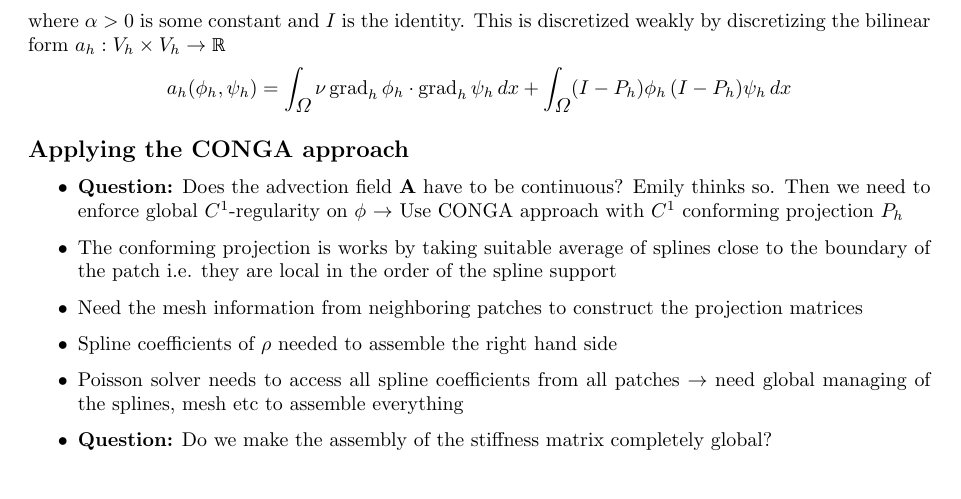
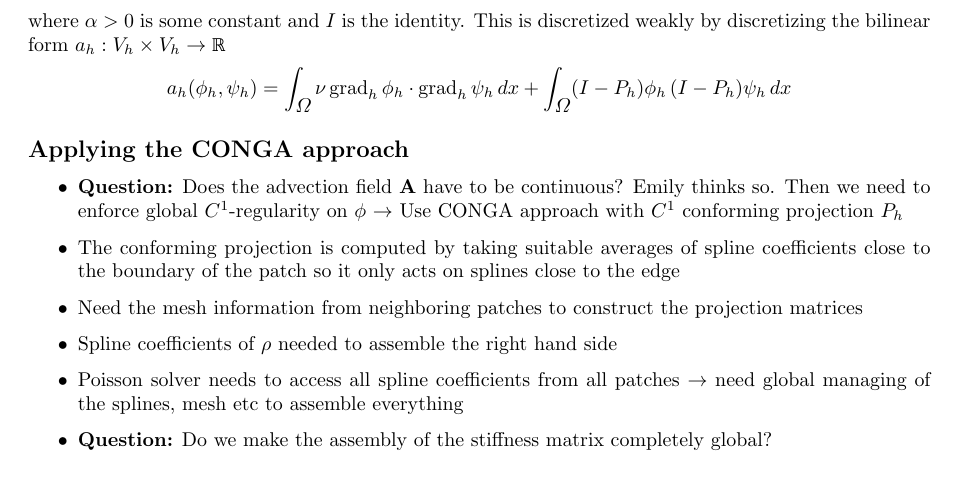
Before and after one commit to alex-m-h/multipatch-presentation, a LaTeX document (poisson.tex): part of the page, cut so that both start at the same text. Compiled offline with pdfLaTeX.

Commit message:
Improved explanation of conforming projections

```diff
--- a/poisson.tex
+++ b/poisson.tex
@@ -69,8 +69,8 @@ form $a_h: V_h \times V_h \rightarrow \mathbb{R}$
     \item \textbf{Question:} Does the advection field $\mathbf{A}$ have to be
             continuous? Emily thinks so. Then we need to enforce global $C^1$-regularity on $\phi$
     $\rightarrow$ Use CONGA approach with $C^1$ conforming projection $P_h$
-    \item   The conforming projection is works by taking suitable average of splines close to
-            the boundary of the patch i.e. they are local in the order of the spline support
+    \item   The conforming projection is computed by taking suitable averages of spline coefficients close to
+            the boundary of the patch so it only acts on splines close to the edge
     \item   Need the mesh information from neighboring patches
             to construct the projection matrices
     \item Spline coefficients of $\rho$ needed to assemble the right hand side
```
Also changed, not shown: poisson.pdf, presentation.pdf.
